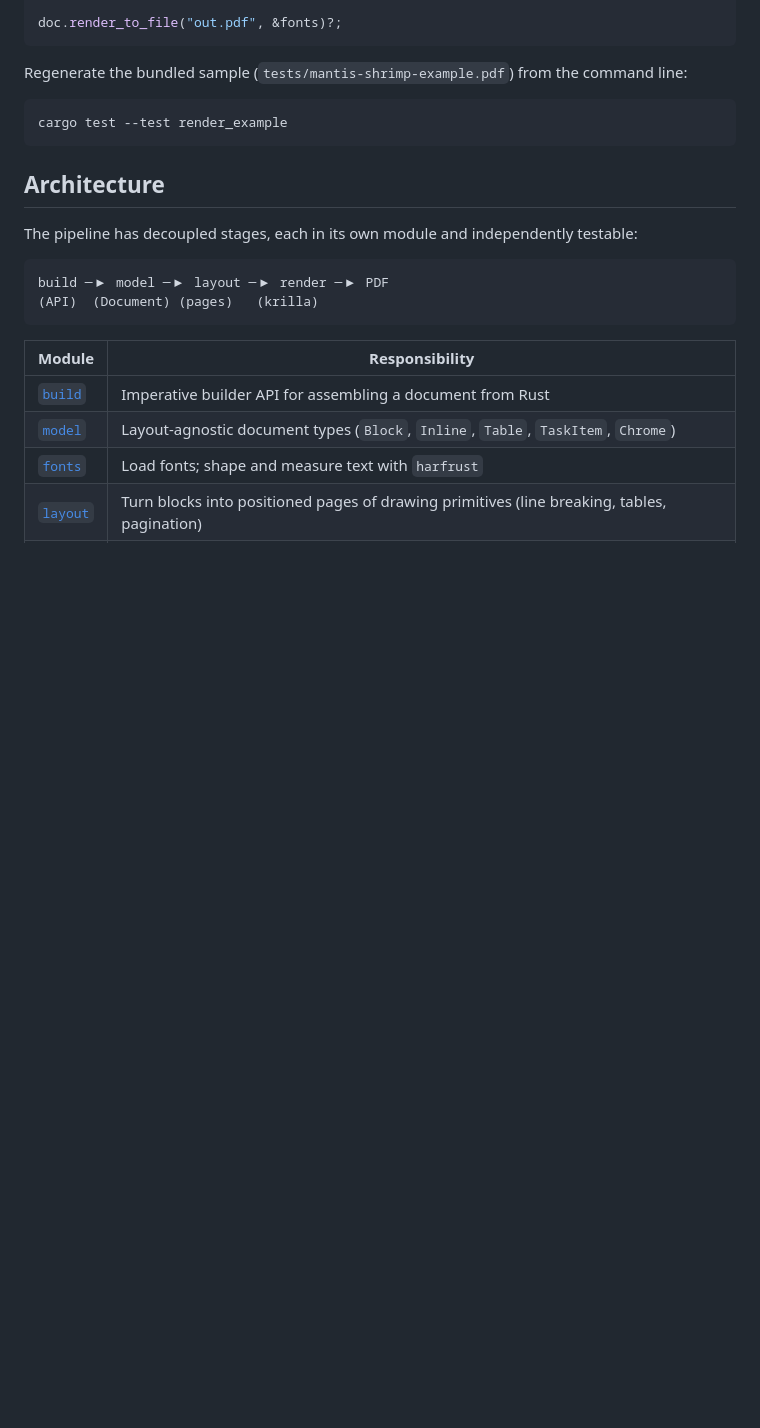
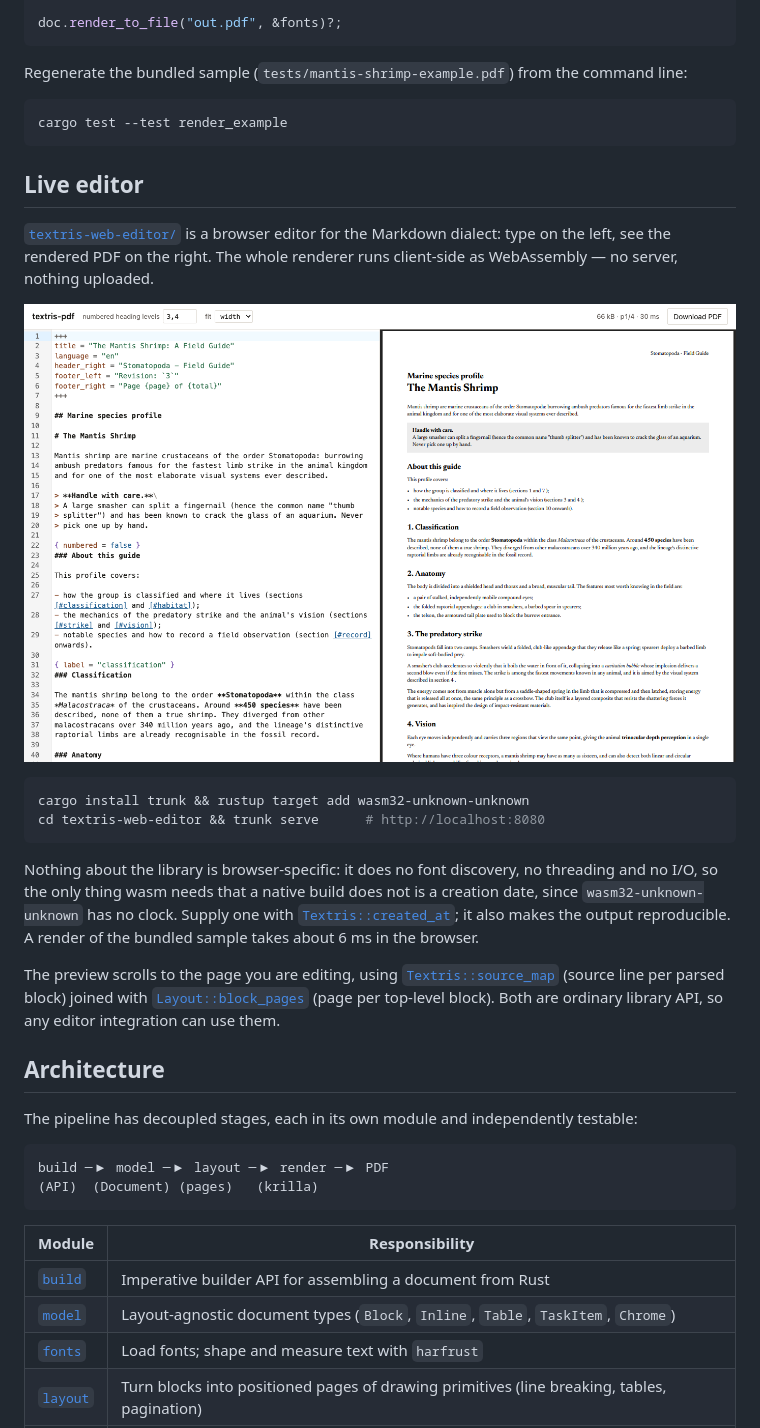
Before and after one commit to tweedegolf/textris-pdf, a Markdown page: README.md, the part around the change. GitHub-like rendering; pictures changed too: docs/web-editor.png (added); blank space fills up the shorter version.

Commit message:
WIP web editor

````diff
--- a/README.md
+++ b/README.md
@@ -42,6 +42,30 @@ command line:
 ```bash
 cargo test --test render_example
 ```
+
+## Live editor
+
+[`textris-web-editor/`](textris-web-editor/) is a browser editor for the
+Markdown dialect: type on the left, see the rendered PDF on the right. The
+whole renderer runs client-side as WebAssembly — no server, nothing uploaded.
+
+![The editor: highlighted dialect source on the left, the rendered PDF on the right](docs/web-editor.png)
+
+```bash
+cargo install trunk && rustup target add wasm32-unknown-unknown
+cd textris-web-editor && trunk serve      # http://localhost:8080
+```
+
+Nothing about the library is browser-specific: it does no font discovery, no
+threading and no I/O, so the only thing wasm needs that a native build does not
+is a creation date, since `wasm32-unknown-unknown` has no clock. Supply one
+with [`Textris::created_at`](src/build/mod.rs); it also makes the output
+reproducible. A render of the bundled sample takes about 6 ms in the browser.
+
+The preview scrolls to the page you are editing, using
+[`Textris::source_map`](src/build/mod.rs) (source line per parsed block) joined
+with [`Layout::block_pages`](src/layout/display.rs) (page per top-level block).
+Both are ordinary library API, so any editor integration can use them.
 
 ## Architecture
 
````
Also changed, not shown: textris-web-editor/README.md (added, +109 -0 lines), 17 other files.
